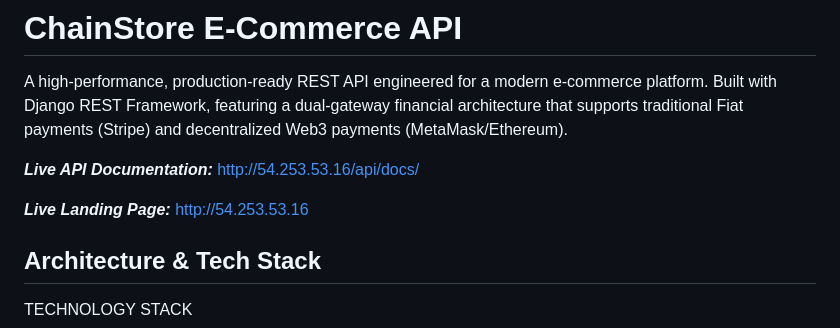
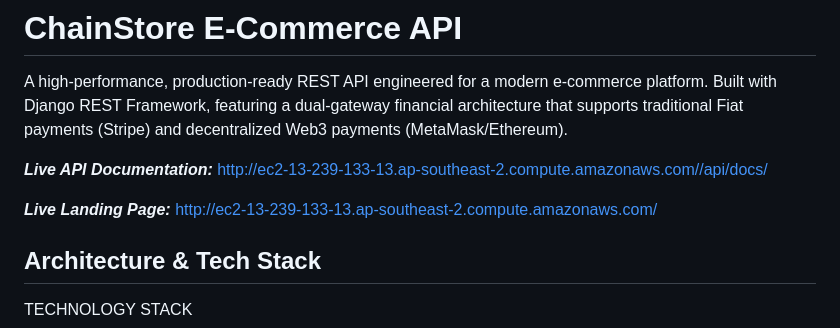
Before and after one commit to muhammadanees2k/chain-store-api, a Markdown page: README.md, the part around the change. GitHub-like rendering.

Commit message:
Update URLs in README for live API and landing page
Updated live API documentation and landing page URLs in README.

```diff
--- a/README.md
+++ b/README.md
@@ -2,9 +2,9 @@
 
 A high-performance, production-ready REST API engineered for a modern e-commerce platform. Built with Django REST Framework, featuring a dual-gateway financial architecture that supports traditional Fiat payments (Stripe) and decentralized Web3 payments (MetaMask/Ethereum).
 
-***Live API Documentation:*** http://54.253.53.16/api/docs/
+***Live API Documentation:*** http://ec2-13-239-133-13.ap-southeast-2.compute.amazonaws.com//api/docs/
 
-***Live Landing Page:*** http://54.253.53.16
+***Live Landing Page:*** http://ec2-13-239-133-13.ap-southeast-2.compute.amazonaws.com/
 
 ## Architecture & Tech Stack
 TECHNOLOGY STACK
```
